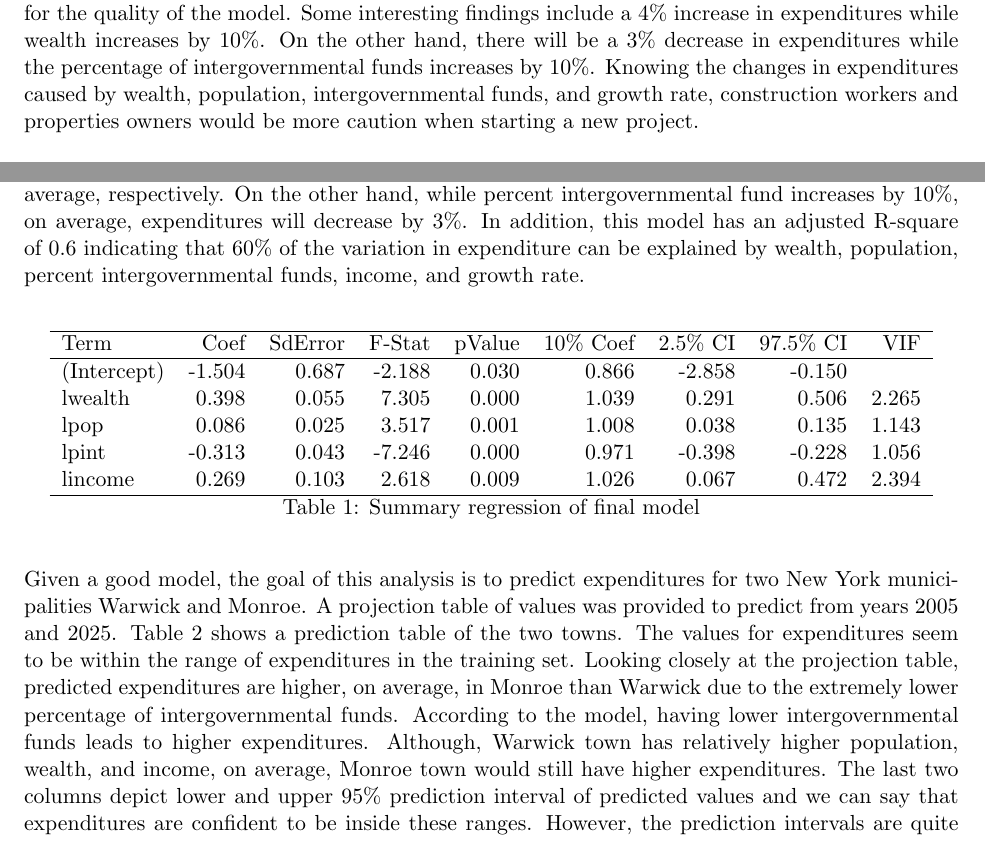
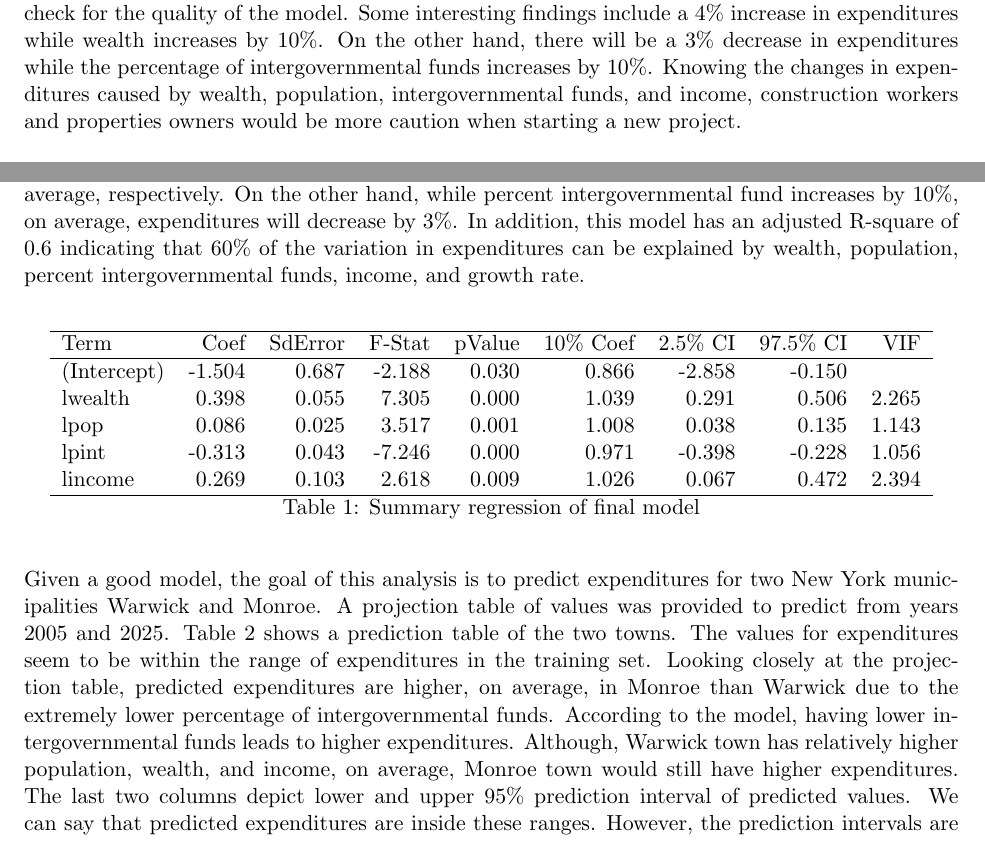
Before and after one commit to dinhkristine/ds-communication, a LaTeX document (knitr/KRISTINE_S794_DAR1.tex): two parts of pages 1 and 5 of 12, joined at a grey line, cut so that both start at the same text. Compiled offline with pdfLaTeX.

Commit message:
finalized dar 1

```diff
--- a/knitr/KRISTINE_S794_DAR1.tex
+++ b/knitr/KRISTINE_S794_DAR1.tex
@@ -108,7 +108,7 @@
 
 
 
-\noindent\textbf{\underline{Executive Summary}}: In New York, there are many new housing projects started daily. Given the issue that the town needs to generate more funding through property tax when expenditures increases. However, there is no clear understanding of which factors cause the expenses to increase/decrease. Therefore, a clear goal for this analysis is to find variables that effect expenditures. Then, using the model, we can predict expenditures in New York municipalities Warwick and Monroe in 2005 and 2025. A tool was developed using multiple linear regression models to predict expenditures using a dataset from the New York municipalities from 1992. With an adjusted R-square of 61\%, a final model was chosen after stepwise variables selection process with AIC, MSE, and adjusted R-square criteria. The variables in the final model includes population, wealth, income, and percent intergovernmental funds. Diagnostics measurements was also built to check for the quality of the model. Some interesting findings include a 4\% increase in expenditures while wealth increases by 10\%. On the other hand, there will be a 3\% decrease in expenditures while the percentage of intergovernmental funds increases by 10\%. Knowing the changes in expenditures caused by wealth, population, intergovernmental funds, and growth rate, construction workers and properties owners would be more caution when starting a new project.
+\noindent\textbf{\underline{Executive Summary}}: In New York, there are many new housing projects started daily. Given the issue that the town needs to generate more funding through property tax when expenditures increases. However, there is no clear understanding of which factors cause the expenses to increase/decrease. Therefore, a clear goal for this analysis is to find variables that effect expenditures. Then, using the model, we can predict expenditures in New York municipalities Warwick and Monroe in 2005 and 2025. A tool was developed using multiple linear regression models to predict expenditures using a dataset from the New York municipalities from 1992. With an adjusted R-square of 61\%, a final model was chosen after stepwise variables selection process with AIC, MSE, and adjusted R-square criteria. The variables in the final model includes population, wealth, income, and percent intergovernmental funds. Diagnostics measurements was also built to check for the quality of the model. Some interesting findings include a 4\% increase in expenditures while wealth increases by 10\%. On the other hand, there will be a 3\% decrease in expenditures while the percentage of intergovernmental funds increases by 10\%. Knowing the changes in expenditures caused by wealth, population, intergovernmental funds, and income, construction workers and properties owners would be more caution when starting a new project.
 \hfill \break
 
 \noindent\textbf{\underline{Introduction}}: Generally, construction companies have numerous aspects in estimating the cost of each new housing project. To estimate the cost of each housing project, expenditures play an important role in increasing or decreasing the cost. For example, higher expenditures would result in an increase in cost of construction. Therefore, the property owners would have to seek for higher funding to fulfill the project. On the other hand, while expenditures decrease, property’s owners could reimburse the expenses elsewhere. In addition, knowing the expenditures would also help construction managers to order supplies in a more proper manner. If expenditures decrease, then the supplies would have to be less in quantity or cheaper in quality. Numerous questions were proposed in favor of these issues such as 1) What variables cause the fluctuation of expenditures? 2) What is the best predictive model that could predict expenditures? 3) How can we validate and implement the model? 3) How accurate is the model? 4) Is there any improvement to the future models? To answer these questions, this analysis will take a deep dive into the data exploratory analysis, model development process using multiple linear regressions, and diagnostics analysis. With the answered questions, construction workers and property owners would have a better understanding of their expenditures when starting a new project to avoid over or underestimating their budgets. Using the developed model, we will be able to predict expenditures for two municipalities in New York (Warwick and Monrow) in 2005 and 2025.
@@ -170,11 +170,11 @@
 \end{center}
 \end{figure}
 
-\noindent After accessing the quality of the model, an interpretation and explanation of the model will be explained. The summary of regression for the final model (wealth, population, intergovernmental, and income) is in Table~\ref{reg_summary_final}. VIF values are all smaller than 3 indicating there is no multicollinearity problem in the model. Confident intervals for majority of coefficients do not contain zeros and small p-values implying they are statistically significant in the model. For the purpose of interpreting the model, the coefficient will be back transformation. This means that as wealth, population, or income increases by 10\%, holding all else constant, expenditures will increase by 4\%, 1\%, or 2\%, on average, respectively. On the other hand, while percent intergovernmental fund increases by 10\%, on average, expenditures will decrease by 3\%. In addition, this model has an adjusted R-square of 0.6 indicating that 60\% of the variation in expenditure can be explained by wealth, population, percent intergovernmental funds, income, and growth rate.
+\noindent After accessing the quality of the model, an interpretation and explanation of the model will be explained. The summary of regression for the final model (wealth, population, intergovernmental, and income) is in Table~\ref{reg_summary_final}. VIF values are all smaller than 3 indicating there is no multicollinearity problem in the model. Confident intervals for majority of coefficients do not contain zeros and small p-values implying they are statistically significant in the model. For the purpose of interpreting the model, the coefficient will be back transformation. This means that as wealth, population, or income increases by 10\%, holding all else constant, expenditures will increase by 4\%, 1\%, or 2\%, on average, respectively. On the other hand, while percent intergovernmental fund increases by 10\%, on average, expenditures will decrease by 3\%. In addition, this model has an adjusted R-square of 0.6 indicating that 60\% of the variation in expenditures can be explained by wealth, population, percent intergovernmental funds, income, and growth rate.
 
 \begin{center}
 % latex table generated in R 3.6.2 by xtable 1.8-4 package
-% Tue Oct 20 16:53:08 2020
+% Tue Oct 20 17:29:30 2020
 \begin{table}[ht]
 \centering
 \begin{tabular}{lrrrrrrrr}
@@ -194,11 +194,11 @@ Term & Coef & SdError & F-Stat & pValue & 10\% Coef & 2.5\% CI & 97.5\% CI & VIF
 
 \end{center}
 
-\noindent Given a good model, the goal of this analysis is to predict expenditures for two New York municipalities Warwick and Monroe. A projection table of values was provided to predict from years 2005 and 2025. Table~\ref{pred_tab} shows a prediction table of the two towns. The values for expenditures seem to be within the range of expenditures in the training set. Looking closely at the projection table, predicted expenditures are higher, on average, in Monroe than Warwick due to the extremely lower percentage of intergovernmental funds. According to the model, having lower intergovernmental funds leads to higher expenditures. Although, Warwick town has relatively higher population, wealth, and income, on average, Monroe town would still have higher expenditures. The last two columns depict lower and upper 95\% prediction interval of predicted values and we can say that expenditures are confident to be inside these ranges. However, the prediction intervals are quite large making the predictions to have wide ranges. Given the coefficients being fixed, Warwick and Monroe would expect their expenditures to change if their wealth, population, percent intergovernmental fund, or income changes.
+\noindent Given a good model, the goal of this analysis is to predict expenditures for two New York municipalities Warwick and Monroe. A projection table of values was provided to predict from years 2005 and 2025. Table~\ref{pred_tab} shows a prediction table of the two towns. The values for expenditures seem to be within the range of expenditures in the training set. Looking closely at the projection table, predicted expenditures are higher, on average, in Monroe than Warwick due to the extremely lower percentage of intergovernmental funds. According to the model, having lower intergovernmental funds leads to higher expenditures. Although, Warwick town has relatively higher population, wealth, and income, on average, Monroe town would still have higher expenditures. The last two columns depict lower and upper 95\% prediction interval of predicted values. We can say that predicted expenditures are inside these ranges. However, the prediction intervals are quite large making the predictions to have wide ranges. Given the coefficients being fixed, Warwick and Monroe would expect their expenditures to change if their wealth, population, percent intergovernmental fund, or income changes.
 
 \begin{center}
 % latex table generated in R 3.6.2 by xtable 1.8-4 package
-% Tue Oct 20 16:53:08 2020
+% Tue Oct 20 17:29:30 2020
 \begin{table}[ht]
 \centering
 \begin{tabular}{lrrrr}
```
Also changed, not shown: figure/unnamed-chunk-1-1.pdf, figure/unnamed-chunk-12-1.pdf, figure/unnamed-chunk-13-1.pdf, figure/unnamed-chunk-14-1.pdf, figure/unnamed-chunk-3-1.pdf, figure/unnamed-chunk-5-1.pdf, knitr/KRISTINE_S794_DAR1.pdf, knitr/KRISTINE_S794_DAR1.tex (12 more changed lines), 2 other files.
